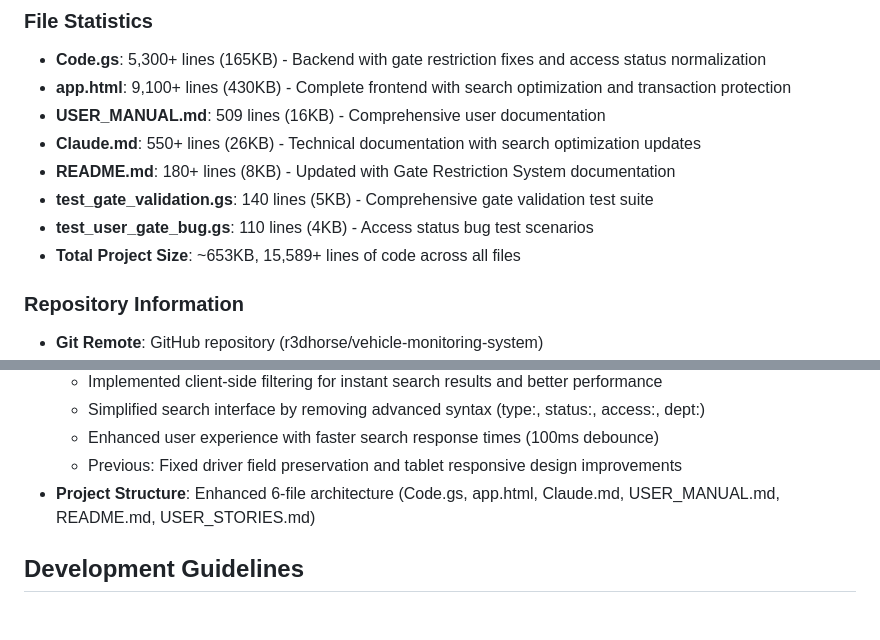
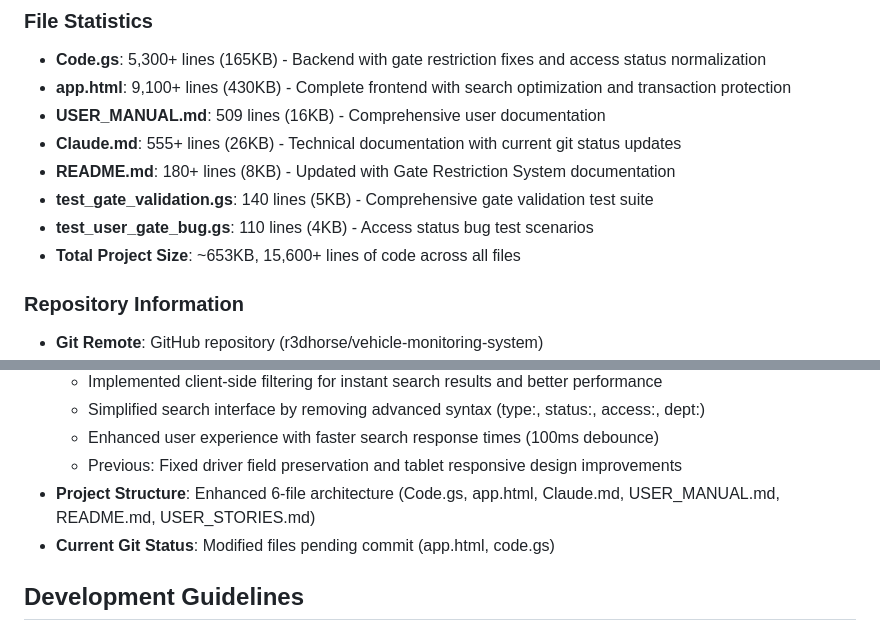
Before and after one commit to r3dhorse/vehicle_monitoring_system, a Markdown page: Claude.md, 2 parts joined by grey strips. Drawn GitHub-style.

Commit message:
docs: Update Claude.md with current git status and file statistics
- Added current git status information to repository section
- Updated file statistics to reflect latest changes
- Incremented total project size and line counts
- Documented pending modifications (app.html, code.gs)

🤖 Generated with [Claude Code](https://claude.ai/code)

Co-Authored-By: Claude <noreply@anthropic.com>

```diff
--- a/Claude.md
+++ b/Claude.md
@@ -334,11 +334,11 @@ This is a Google Apps Script project - no build tools, npm commands, or testing
 - **Code.gs**: 5,300+ lines (165KB) - Backend with gate restriction fixes and access status normalization
 - **app.html**: 9,100+ lines (430KB) - Complete frontend with search optimization and transaction protection
 - **USER_MANUAL.md**: 509 lines (16KB) - Comprehensive user documentation
-- **Claude.md**: 550+ lines (26KB) - Technical documentation with search optimization updates
+- **Claude.md**: 555+ lines (26KB) - Technical documentation with current git status updates
 - **README.md**: 180+ lines (8KB) - Updated with Gate Restriction System documentation
 - **test_gate_validation.gs**: 140 lines (5KB) - Comprehensive gate validation test suite
 - **test_user_gate_bug.gs**: 110 lines (4KB) - Access status bug test scenarios
-- **Total Project Size**: ~653KB, 15,589+ lines of code across all files
+- **Total Project Size**: ~653KB, 15,600+ lines of code across all files
 
 ### Repository Information
 - **Git Remote**: GitHub repository (r3dhorse/vehicle-monitoring-system)
@@ -352,6 +352,7 @@ This is a Google Apps Script project - no build tools, npm commands, or testing
   - Enhanced user experience with faster search response times (100ms debounce)
   - Previous: Fixed driver field preservation and tablet responsive design improvements
 - **Project Structure**: Enhanced 6-file architecture (Code.gs, app.html, Claude.md, USER_MANUAL.md, README.md, USER_STORIES.md)
+- **Current Git Status**: Modified files pending commit (app.html, code.gs)
 
 ## Development Guidelines
 
```
